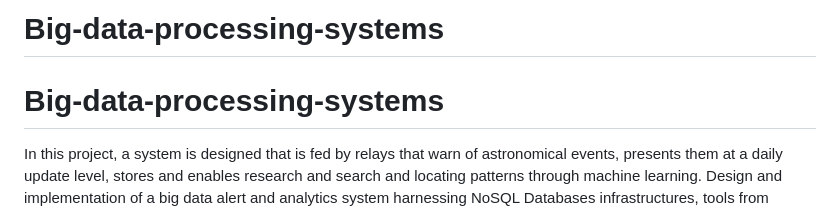
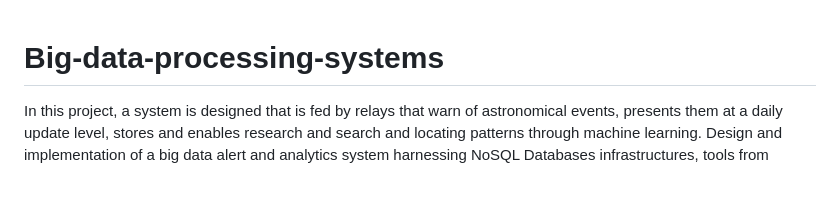
Before and after one commit to eynavbe/Big-data-processing-systems, a Markdown page: README.md, the part around the change. Drawn GitHub-style; blank space fills up the shorter version.

```diff
--- a/README.md
+++ b/README.md
@@ -1,4 +1,3 @@
-# Big-data-processing-systems
 # Big-data-processing-systems
 In this project, a system is designed that is fed by relays that warn of astronomical events, presents them at a daily update level, stores and enables research and search and locating patterns through machine learning. </br>
 Design and implementation of a big data alert and analytics system harnessing NoSQL Databases infrastructures, tools from Ecosystem Hadoop
```
